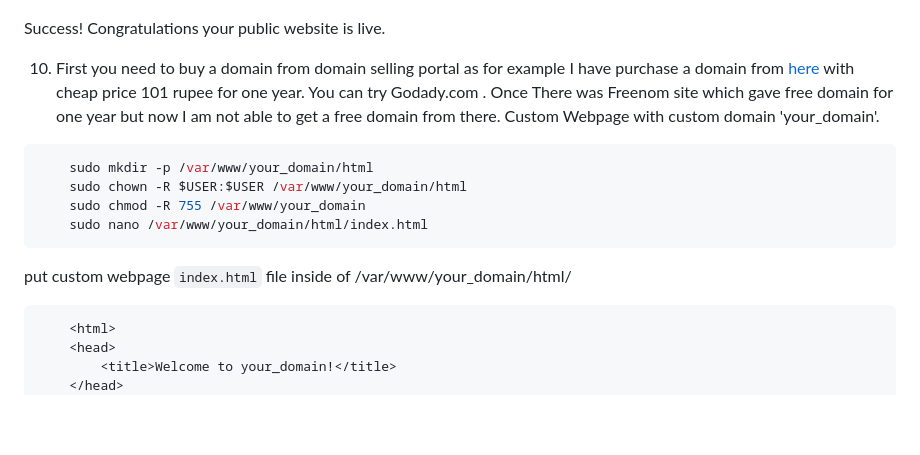
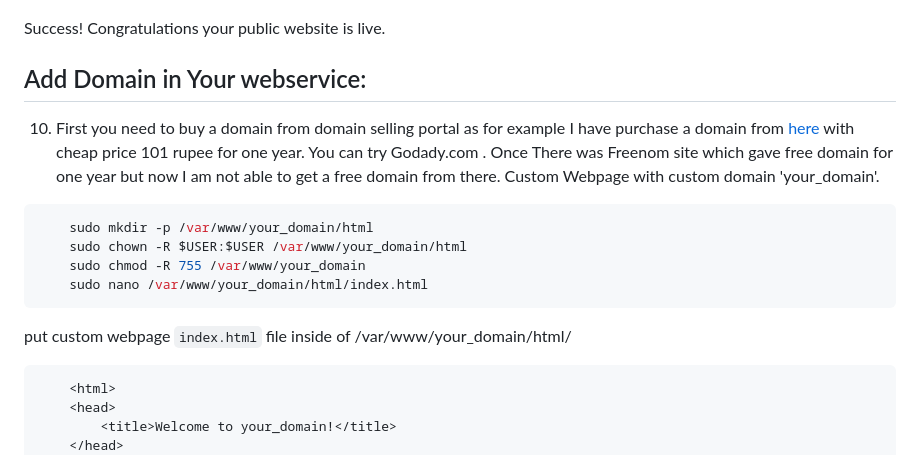
Before and after one commit to baponkar/aws-ubuntu-nginx-server-host, a Markdown page: README.md, the part around the change. Drawn GitHub-style; blank space fills up the shorter version.

````diff
--- a/README.md
+++ b/README.md
@@ -153,6 +153,8 @@ After making successfull ssh connection with your local linux machine and aws ec
 
 Success! Congratulations your public website is  live.
 
+## Add Domain in Your webservice:
+
 10. First you need to buy a domain from domain selling portal as for example I have purchase a domain from [here](https://www.namecheap.com/) with cheap price 101 rupee for one year. You can try Godady.com . Once There was Freenom site which gave free domain for one year but now I am not able to get a free domain from there. Custom Webpage with custom domain 'your_domain'.
 ```bash
     sudo mkdir -p /var/www/your_domain/html
@@ -161,7 +163,8 @@ Success! Congratulations your public website is  live.
     sudo nano /var/www/your_domain/html/index.html
 ```
 put custom webpage ```index.html``` file inside of /var/www/your_domain/html/
-```html
+
+```
     <html>
     <head>
         <title>Welcome to your_domain!</title>
````
